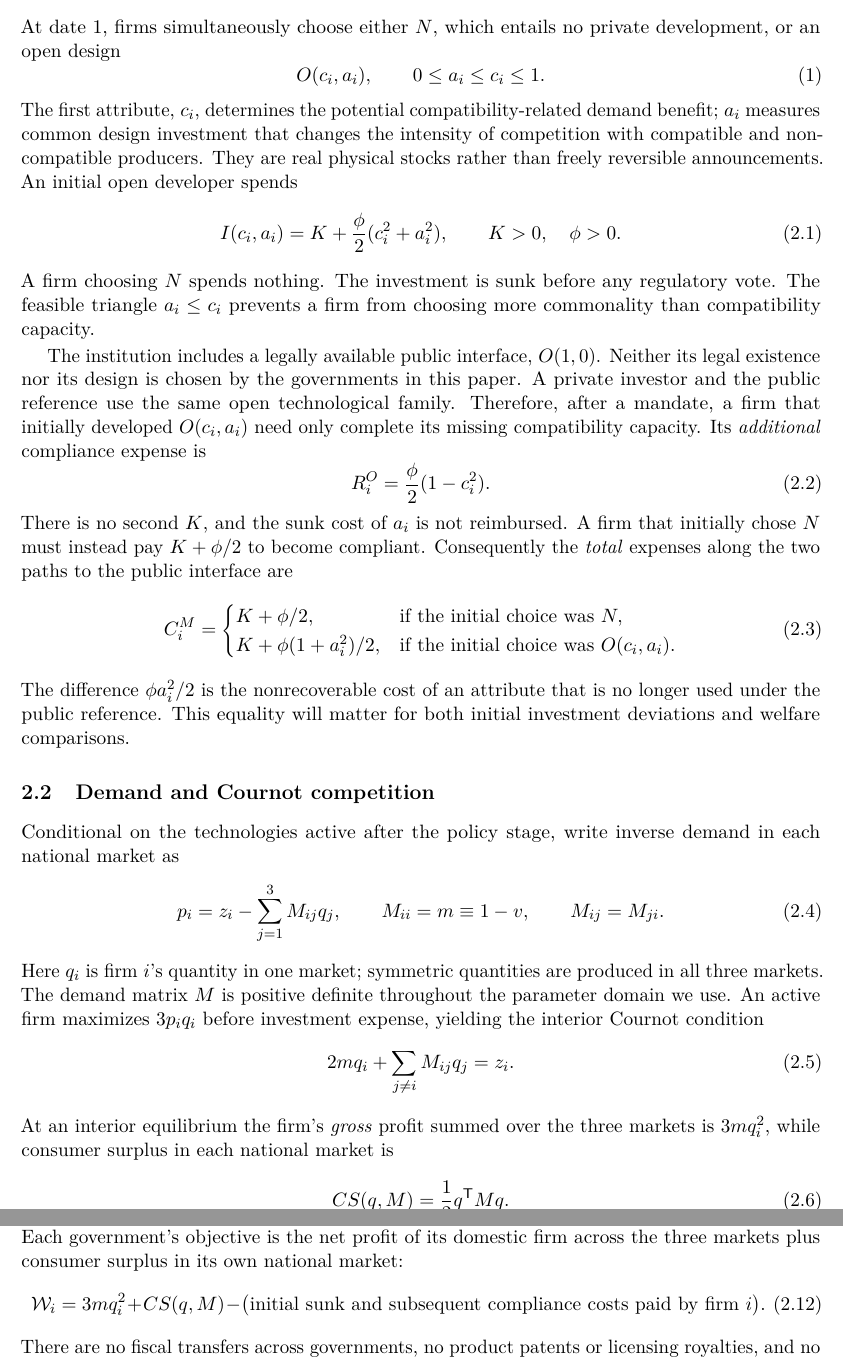
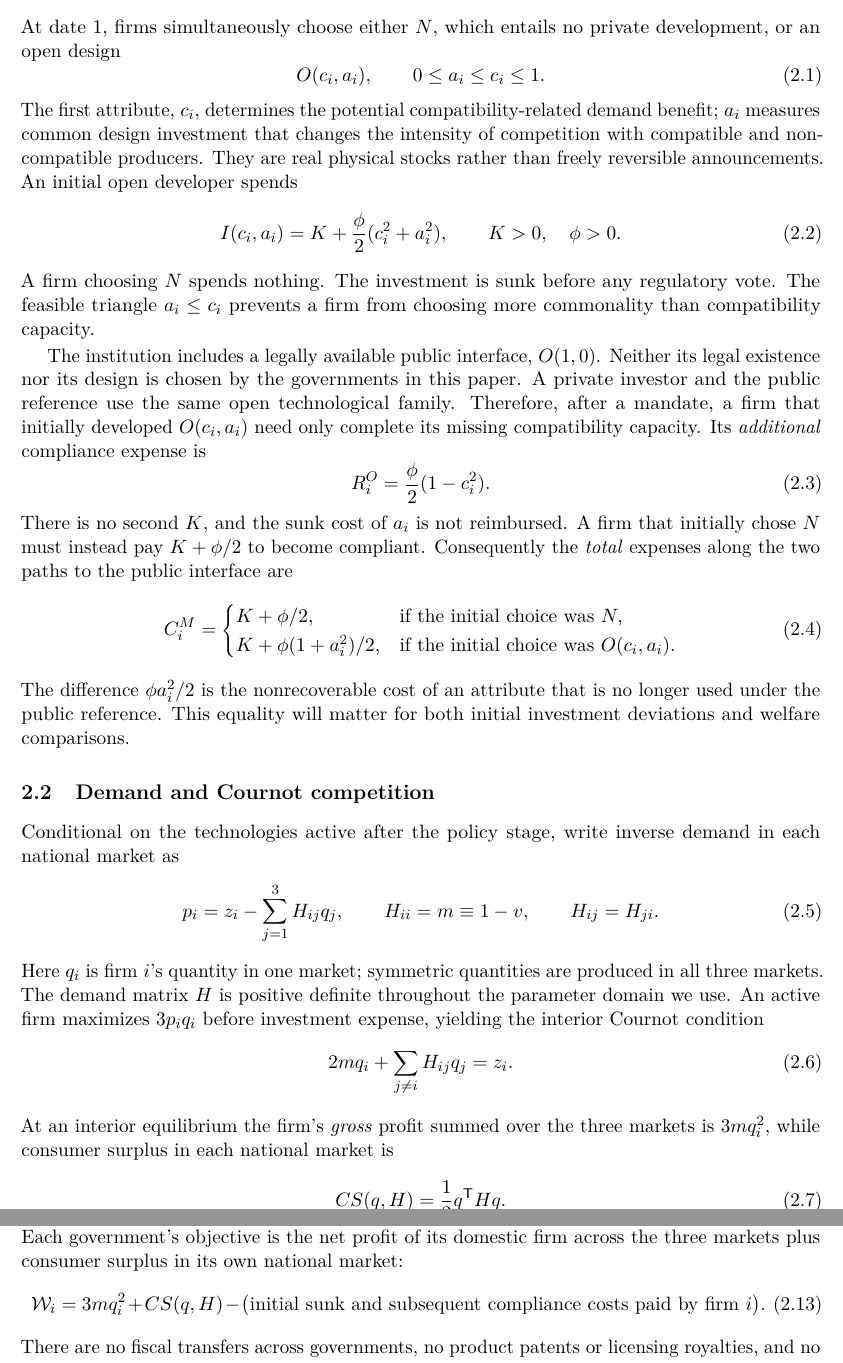
Before and after one commit to ryotamatsuki/public-private-standards-bargaining, a LaTeX paper (manuscript/main.tex, which reads manuscript/sections/02_model.tex): two parts of pages 4 and 6 of 23, joined at a grey line, cut so that both start at the same text. Compiled offline with pdfLaTeX.

Commit message:
Stage29 exposition: disentangle demand matrix H from government mandate M and normalize equations

```diff
--- a/manuscript/sections/02_model.tex
+++ b/manuscript/sections/02_model.tex
@@ -5,10 +5,10 @@ We consider three countries, indexed by \(i\in\{1,2,3\}\), each hosting one firm
 \subsection{Technology choices and irreversible expenditure}\label{subsec:technology}
 
 At date 1, firms simultaneously choose either \(N\), which entails no private development, or an open design
-\[
+\begin{equation}
  O(c_i,a_i),\qquad 0\leq a_i\leq c_i\leq 1.
- \tag{1}\label{eq:action}
-\]
+ \label{eq:action}
+\end{equation}
 The first attribute, \(c_i\), determines the potential compatibility-related demand benefit; \(a_i\) measures common design investment that changes the intensity of competition with compatible and noncompatible producers. They are real physical stocks rather than freely reversible announcements. An initial open developer spends
 \begin{equation}
  I(c_i,a_i)=K+\frac{\phi}{2}(c_i^2+a_i^2),
@@ -37,18 +37,18 @@ The difference \(\phi a_i^2/2\) is the nonrecoverable cost of an attribute that
 
 Conditional on the technologies active after the policy stage, write inverse demand in each national market as
 \begin{equation}
- p_i=z_i-\sum_{j=1}^3 M_{ij}q_j,\qquad
- M_{ii}=m\equiv1-v,\qquad M_{ij}=M_{ji}.
+ p_i=z_i-\sum_{j=1}^3 H_{ij}q_j,\qquad
+ H_{ii}=m\equiv1-v,\qquad H_{ij}=H_{ji}.
  \label{eq:inverse-demand}
 \end{equation}
-Here \(q_i\) is firm \(i\)'s quantity in one market; symmetric quantities are produced in all three markets. The demand matrix \(M\) is positive definite throughout the parameter domain we use. An active firm maximizes \(3p_iq_i\) before investment expense, yielding the interior Cournot condition
+Here \(q_i\) is firm \(i\)'s quantity in one market; symmetric quantities are produced in all three markets. The demand matrix \(H\) is positive definite throughout the parameter domain we use. An active firm maximizes \(3p_iq_i\) before investment expense, yielding the interior Cournot condition
 \begin{equation}
- 2m q_i+\sum_{j\ne i}M_{ij}q_j=z_i.
+ 2m q_i+\sum_{j\ne i}H_{ij}q_j=z_i.
  \label{eq:cournot-foc}
 \end{equation}
 At an interior equilibrium the firm's \emph{gross} profit summed over the three markets is \(3m q_i^2\), while consumer surplus in each national market is
 \begin{equation}
- CS(q,M)=\frac{1}{2}q^{\mathsf T}Mq.
+ CS(q,H)=\frac{1}{2}q^{\mathsf T}Hq.
  \label{eq:cs}
 \end{equation}
 The three-market profit and one-market consumer-surplus terms reflect their distinct geographic incidences, not a planner weighting chosen after the fact.
@@ -100,7 +100,7 @@ At date 2, governments observe the entire vector of initial technology choices.
 
 The policy alternatives are \(L\) (no government intervention, private designs remain in place) and \(M\) (all production must use \(O(1,0)\)). After \(M\), firms simultaneously choose compliance or exit; the Cournot stage follows. Under \(L\), firms compete with their installed technologies. Each government's objective is the net profit of its domestic firm across the three markets plus consumer surplus in its own national market:
 \begin{equation}
- \mathcal W_i=3m q_i^2+CS(q,M)
+ \mathcal W_i=3m q_i^2+CS(q,H)
  -\bigl(\text{initial sunk and subsequent compliance costs paid by firm }i\bigr).
  \label{eq:government-welfare}
 \end{equation}
```
Also changed, not shown: manuscript/sections/02_model.tex (12 more changed lines).
